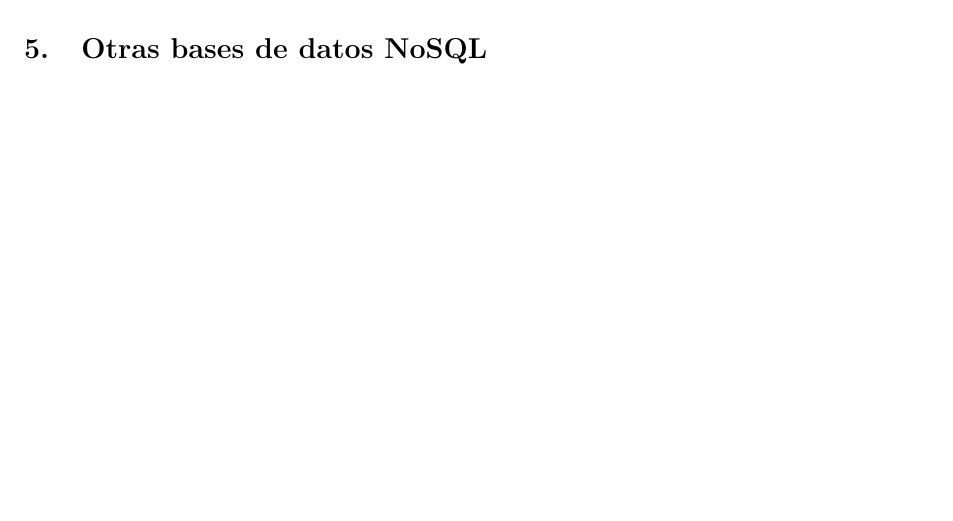
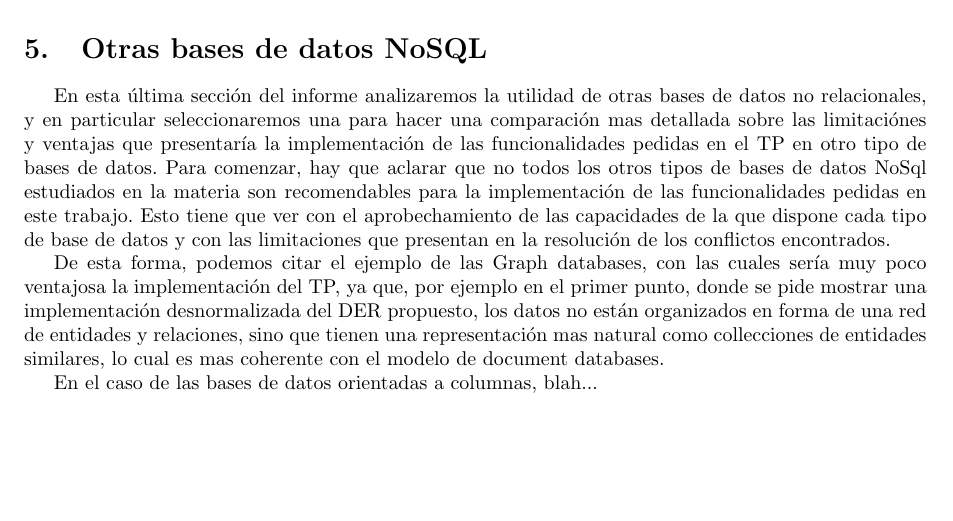
Before and after one commit to jmtast/DB2C2015, a LaTeX document (2/informe/main.tex, which reads 2/informe/otras_bases.tex): part of page 12 of 13, cut so that both start at the same text. Compiled offline with pdfLaTeX.

Commit message:
comienzo del chamullo sobre el punto 4

```diff
--- a/2/informe/otras_bases.tex
+++ b/2/informe/otras_bases.tex
@@ -1 +1,7 @@
 \section{Otras bases de datos NoSQL}
+
+En esta \'ultima secci\'on del informe analizaremos la utilidad de otras bases de datos no relacionales, y en particular seleccionaremos una para hacer una comparaci\'on mas detallada sobre las limitaci\'ones y ventajas que presentar\'ia la implementaci\'on de las funcionalidades pedidas en el TP en otro tipo de bases de datos. Para comenzar, hay que aclarar que no todos los otros tipos de bases de datos NoSql estudiados en la materia son recomendables para la implementaci\'on de las funcionalidades pedidas en este trabajo. Esto tiene que ver con el aprobechamiento de las capacidades de la que dispone cada tipo de base de datos y con las limitaciones que presentan en la resoluci\'on de los conflictos encontrados.
+
+De esta forma, podemos citar el ejemplo de las Graph databases, con las cuales ser\'ia muy poco ventajosa la implementaci\'on del TP, ya que, por ejemplo en el primer punto, donde se pide mostrar una implementaci\'on desnormalizada del DER propuesto, los datos no est\'an organizados en forma de una red de entidades y relaciones, sino que tienen una representaci\'on mas natural como collecciones de entidades similares, lo cual es mas coherente con el modelo de document databases.
+
+En el caso de las bases de datos orientadas a columnas, blah...
```
